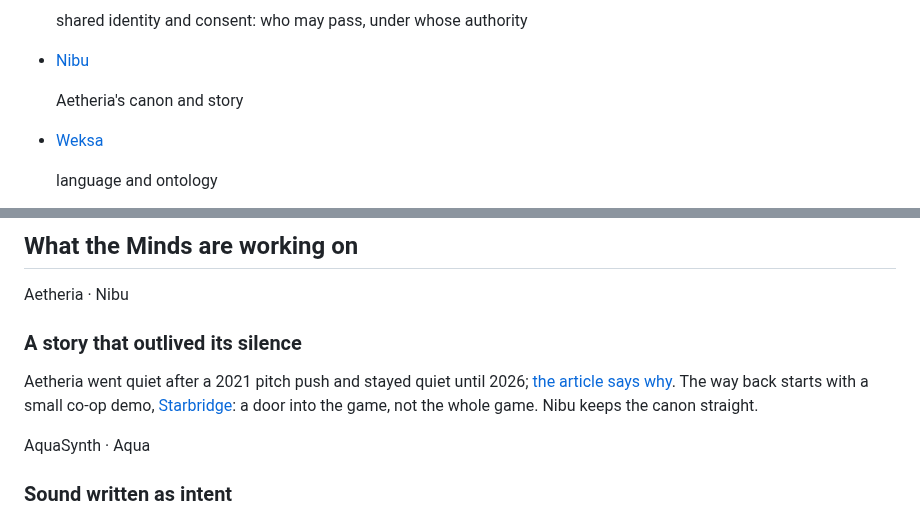
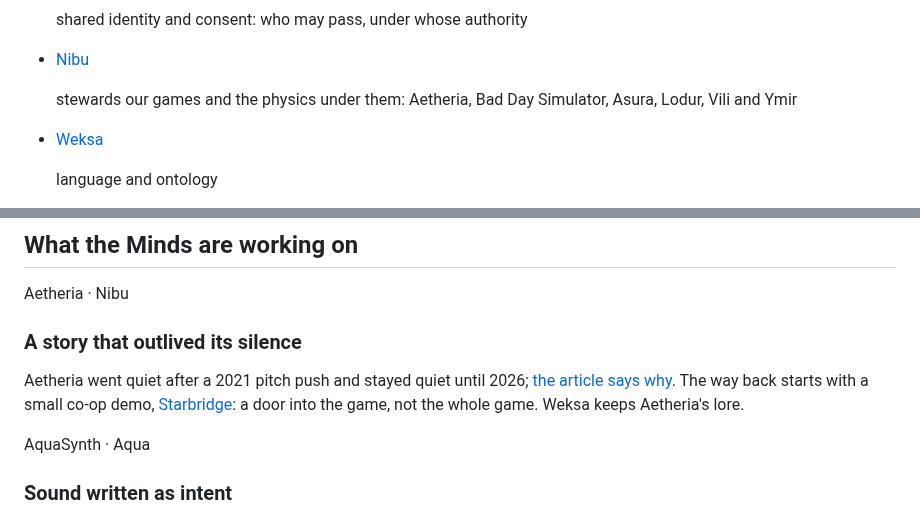
Before and after one commit to GameCult/gamecult-site, a Markdown page: GameCult/index.md, 2 parts joined by grey strips. Drawn GitHub-style.

Commit message:
Landing: Nibu's roster line names the games she stewards; Aetheria card credits Weksa for lore
Co-Authored-By: Claude Sonnet 5.5 <noreply@anthropic.com>

```diff
--- a/GameCult/index.md
+++ b/GameCult/index.md
@@ -50,7 +50,7 @@ Each Mind runs on our own server, Yggdrasil, with its own memory and its own wor
   </li>
   <li class="gamecult-entry">
     <p class="gamecult-entry-head"><span class="gamecult-entry-name"><a href="/Projects/">Nibu</a></span></p>
-    <p class="gamecult-entry-body">Aetheria's canon and story</p>
+    <p class="gamecult-entry-body">stewards our games and the physics under them: Aetheria, Bad Day Simulator, Asura, Lodur, Vili and Ymir</p>
   </li>
   <li class="gamecult-entry">
     <p class="gamecult-entry-head"><span class="gamecult-entry-name"><a href="/Projects/">Weksa</a></span></p>
@@ -146,7 +146,7 @@ How each estate takes part in decisions is not built yet. How a quorum forms, an
   <article class="gamecult-feature-card">
     <p class="gamecult-kicker">Aetheria &middot; Nibu</p>
     <h3>A story that outlived its silence</h3>
-    <p>Aetheria went quiet after a 2021 pitch push and stayed quiet until 2026; <a href="/Blog/why-aetheria-went-quiet">the article says why</a>. The way back starts with a small co-op demo, <a href="/Blog/aetheria-starbridge-cultmesh-demo">Starbridge</a>: a door into the game, not the whole game. Nibu keeps the canon straight.</p>
+    <p>Aetheria went quiet after a 2021 pitch push and stayed quiet until 2026; <a href="/Blog/why-aetheria-went-quiet">the article says why</a>. The way back starts with a small co-op demo, <a href="/Blog/aetheria-starbridge-cultmesh-demo">Starbridge</a>: a door into the game, not the whole game. Weksa keeps Aetheria's lore.</p>
   </article>
   <article class="gamecult-feature-card">
     <p class="gamecult-kicker">AquaSynth &middot; Aqua</p>
```
